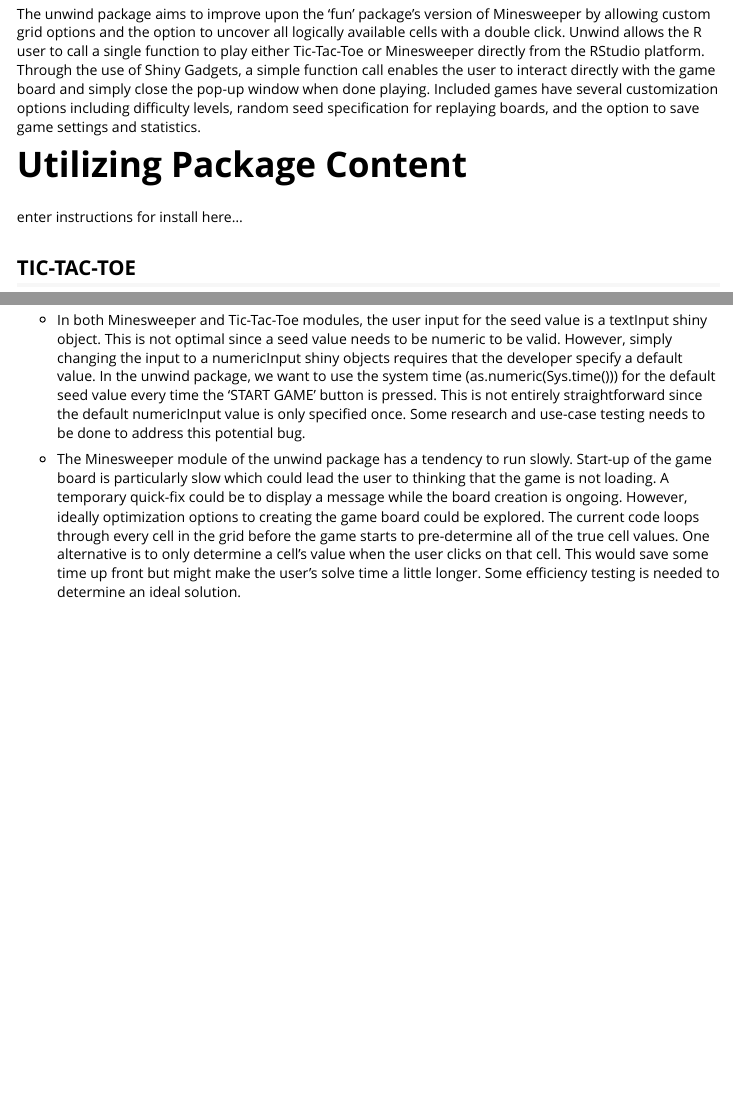
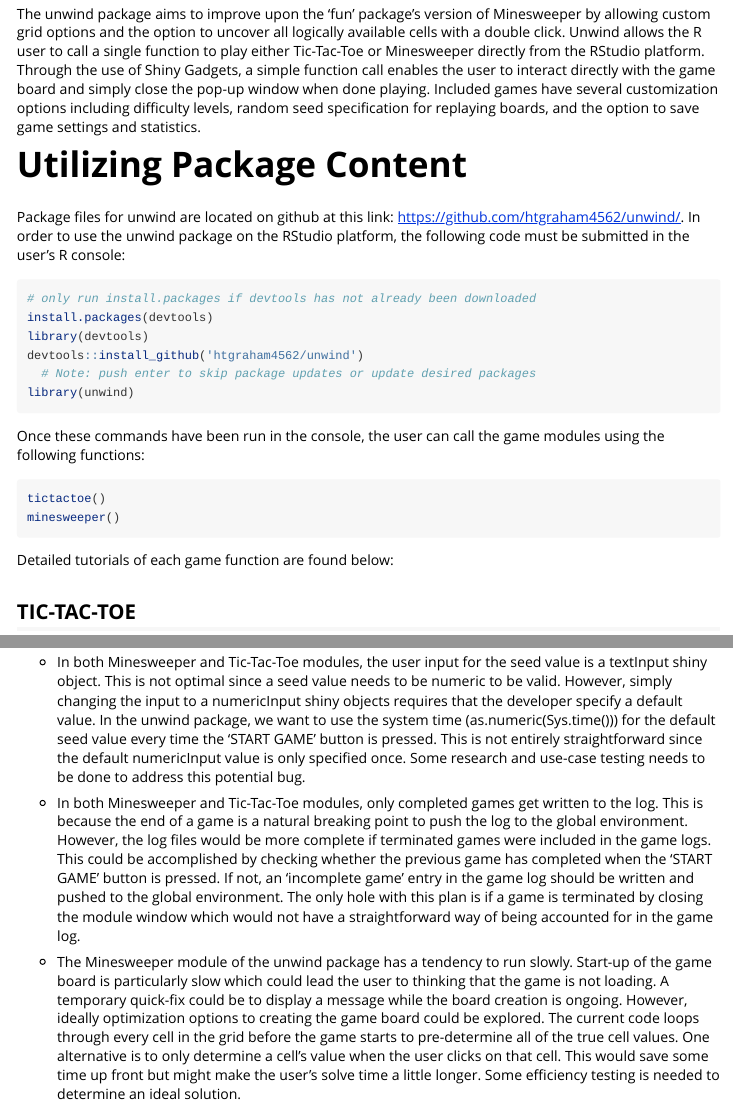
Before and after one commit to htgraham4562/unwind, an R Markdown document (vignettes/unwind-vignette.Rmd): the page in a window 1100 px wide, from 600 px down, and a second part further down, joined at a grey line. Rendered offline with R 4.5, knitr and Pandoc, with nearby package versions.

Commit message:
update files

````diff
--- a/vignettes/unwind-vignette.Rmd
+++ b/vignettes/unwind-vignette.Rmd
@@ -30,7 +30,25 @@
 
 # Utilizing Package Content
 
-enter instructions for install here...
+Package files for unwind are located on github at this link: <https://github.com/htgraham4562/unwind/>. In order to use the unwind package on the RStudio platform, the following code must be submitted in the user's R console:
+
+```{r, include = T, eval = F}
+# only run install.packages if devtools has not already been downloaded
+install.packages(devtools)
+library(devtools)
+devtools::install_github('htgraham4562/unwind')
+  # Note: push enter to skip package updates or update desired packages
+library(unwind)
+```
+
+Once these commands have been run in the console, the user can call the game modules using the following functions:
+
+```{r, include = T, eval = F}
+tictactoe()
+minesweeper()
+```
+
+Detailed tutorials of each game function are found below:
 
 ## TIC-TAC-TOE
 
@@ -266,6 +284,8 @@
 
 * In both Minesweeper and Tic-Tac-Toe modules, the user input for the seed value is a textInput shiny object. This is not optimal since a seed value needs to be numeric to be valid. However, simply changing the input to a numericInput shiny objects requires that the developer specify a default value. In the unwind package, we want to use the system time (as.numeric(Sys.time())) for the default seed value every time the 'START GAME' button is pressed. This is not entirely straightforward since the default numericInput value is only specified once. Some research and use-case testing needs to be done to address this potential bug.
 
+* In both Minesweeper and Tic-Tac-Toe modules, only completed games get written to the log. This is because the end of a game is a natural breaking point to push the log to the global environment. However, the log files would be more complete if terminated games were included in the game logs. This could be accomplished by checking whether the previous game has completed when the 'START GAME' button is pressed. If not, an 'incomplete game' entry in the game log should be written and pushed to the global environment. The only hole with this plan is if a game is terminated by closing the module window which would not have a straightforward way of being accounted for in the game log.
+
 * The Minesweeper module of the unwind package has a tendency to run slowly. Start-up of the game board is particularly slow which could lead the user to thinking that the game is not loading. A temporary quick-fix could be to display a message while the board creation is ongoing. However, ideally optimization options to creating the game board could be explored. The current code loops through every cell in the grid before the game starts to pre-determine all of the true cell values. One alternative is to only determine a cell's value when the user clicks on that cell. This would save some time up front but might make the user's solve time a little longer. Some efficiency testing is needed to determine an ideal solution.
 
 * Finally, the unwind package's goal is to create modules which allow R programmers to take a brain break in between tasks. Thus, additional shiny Gadget games could be explored for further package development. Games such as wordsearch, crossword puzzles, and sudoku could be candidates for future game developments.
````
Also changed, not shown: R/unwind-package.R (+7 -7 lines), R/minesweeper.R (line endings or trailing spaces), R/tictactoe.R (line endings or trailing spaces), R/utils.R (line endings or trailing spaces), vignettes/unwind-vignette.html (added), 3 other files.
